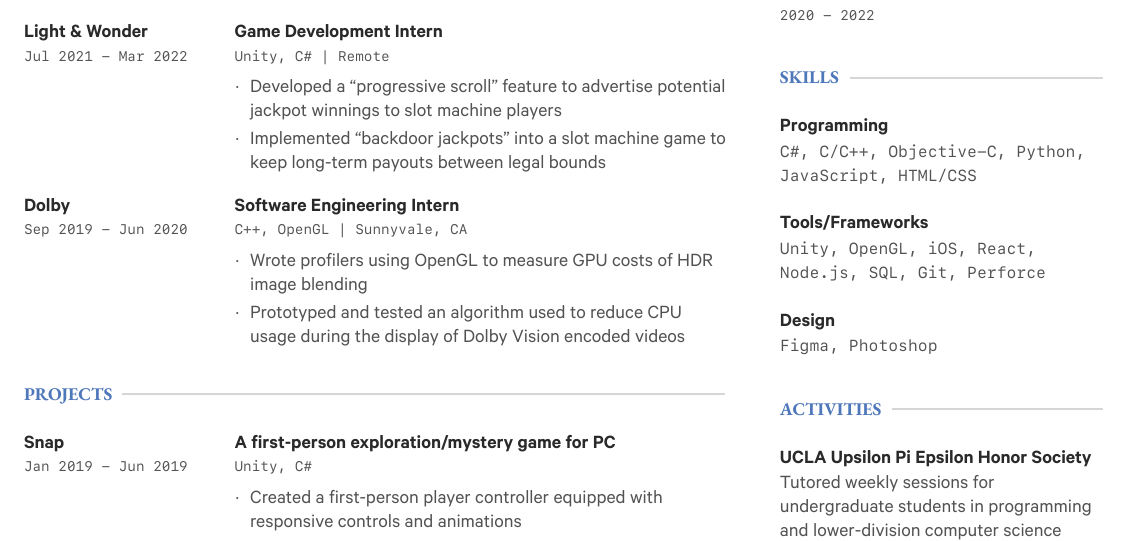
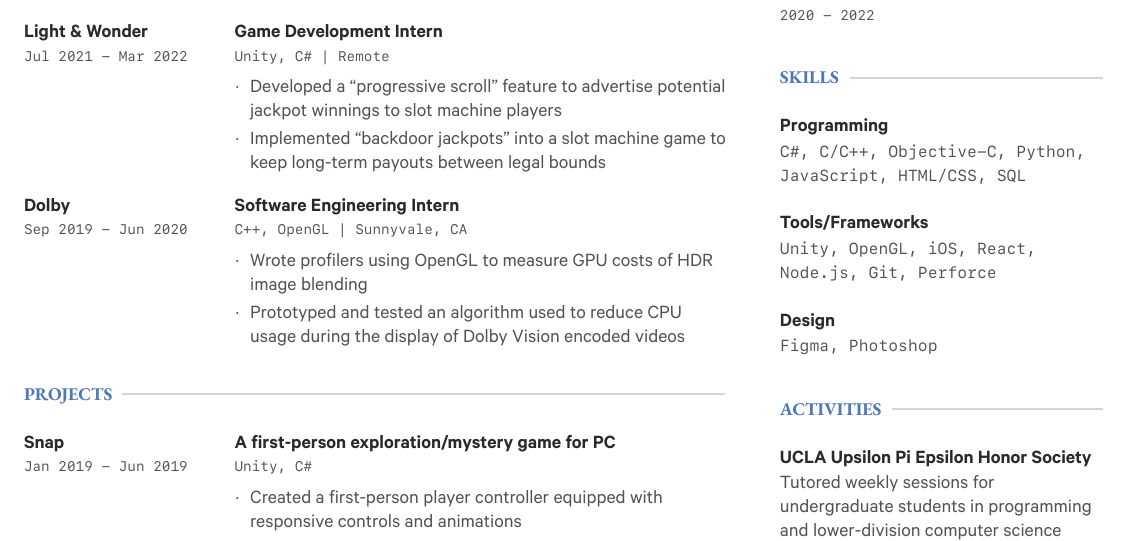
Before and after one commit to huabrandon0/resume, a LaTeX CV (resume.tex): part of the page, cut so that both start at the same text. The pictures show the PDF file resume.pdf that the author committed with the source.

Commit message:
Move SQL from tools to languages

```diff
--- a/resume.tex
+++ b/resume.tex
@@ -253,7 +253,7 @@
 
     \vspace*{0.3mm}
 
-    \largetag{C\#, C/C++, Objective-C, Python, JavaScript, HTML/CSS}
+    \largetag{C\#, C/C++, Objective-C, Python, JavaScript, HTML/CSS, SQL}
 
     \vspace*{4.2mm}
 
@@ -261,7 +261,7 @@
 
     \vspace*{0.3mm}
 
-    \largetag{Unity, OpenGL, iOS, React, Node.js, SQL, Git, Perforce}
+    \largetag{Unity, OpenGL, iOS, React, Node.js, Git, Perforce}
 
     \vspace*{4.2mm}
 
```
Also changed, not shown: resume.pdf, 2 other files.
